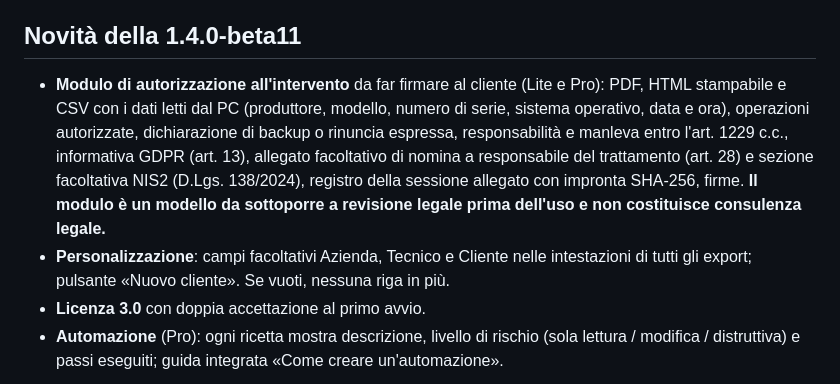
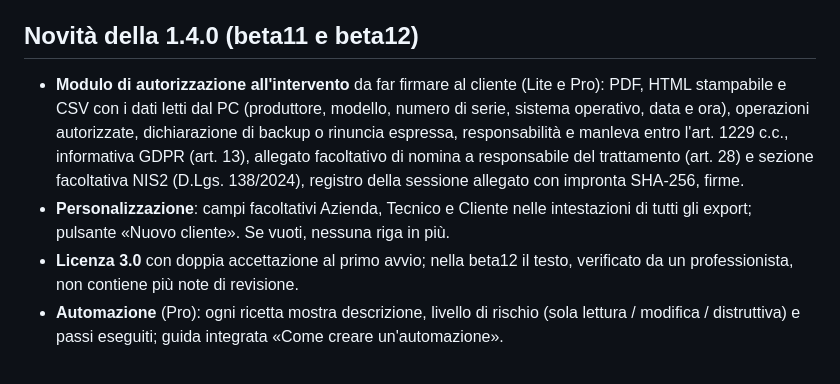
Before and after one commit to maloxplay/iSINAPSi-PCXX1, a Markdown page: README.md, the part around one of its changes. Drawn GitHub-style.

```diff
--- a/README.md
+++ b/README.md
@@ -23,10 +23,10 @@ Un'unica finestra in italiano con gli strumenti che un sistemista usa ogni giorn
 - **Export** CSV, HTML e PDF scritti direttamente nel file scelto; mai aperti in automatico («Apri file» / «Apri cartella» solo su clic).
 - **Exe .NET normale**, non compresso, senza autoestrazione. La Lite gira senza privilegi di amministratore.
 
-## Novità della 1.4.0-beta11
-- **Modulo di autorizzazione all'intervento** da far firmare al cliente (Lite e Pro): PDF, HTML stampabile e CSV con i dati letti dal PC (produttore, modello, numero di serie, sistema operativo, data e ora), operazioni autorizzate, dichiarazione di backup o rinuncia espressa, responsabilità e manleva entro l'art. 1229 c.c., informativa GDPR (art. 13), allegato facoltativo di nomina a responsabile del trattamento (art. 28) e sezione facoltativa NIS2 (D.Lgs. 138/2024), registro della sessione allegato con impronta SHA-256, firme. **Il modulo è un modello da sottoporre a revisione legale prima dell'uso e non costituisce consulenza legale.**
+## Novità della 1.4.0 (beta11 e beta12)
+- **Modulo di autorizzazione all'intervento** da far firmare al cliente (Lite e Pro): PDF, HTML stampabile e CSV con i dati letti dal PC (produttore, modello, numero di serie, sistema operativo, data e ora), operazioni autorizzate, dichiarazione di backup o rinuncia espressa, responsabilità e manleva entro l'art. 1229 c.c., informativa GDPR (art. 13), allegato facoltativo di nomina a responsabile del trattamento (art. 28) e sezione facoltativa NIS2 (D.Lgs. 138/2024), registro della sessione allegato con impronta SHA-256, firme.
 - **Personalizzazione**: campi facoltativi Azienda, Tecnico e Cliente nelle intestazioni di tutti gli export; pulsante «Nuovo cliente». Se vuoti, nessuna riga in più.
-- **Licenza 3.0** con doppia accettazione al primo avvio.
+- **Licenza 3.0** con doppia accettazione al primo avvio; nella beta12 il testo, verificato da un professionista, non contiene più note di revisione.
 - **Automazione** (Pro): ogni ricetta mostra descrizione, livello di rischio (sola lettura / modifica / distruttiva) e passi eseguiti; guida integrata «Come creare un'automazione».
 
 <p align="center"><img src="docs/img/report-campi-e-modulo.png" alt="Pagina Audit e report con i campi Azienda, Tecnico, Cliente e il modulo di autorizzazione" width="860"></p>
```
Also changed, not shown: other parts of README.md (+7 -7 lines), CHANGELOG.md (+10 -0 lines), docs/img/eula-doppia-accettazione-2-di-2.png, docs/img/modulo-pdf-pagina-nis2.png, docs/img/modulo-pdf-prima-pagina.png, 2 other files.
